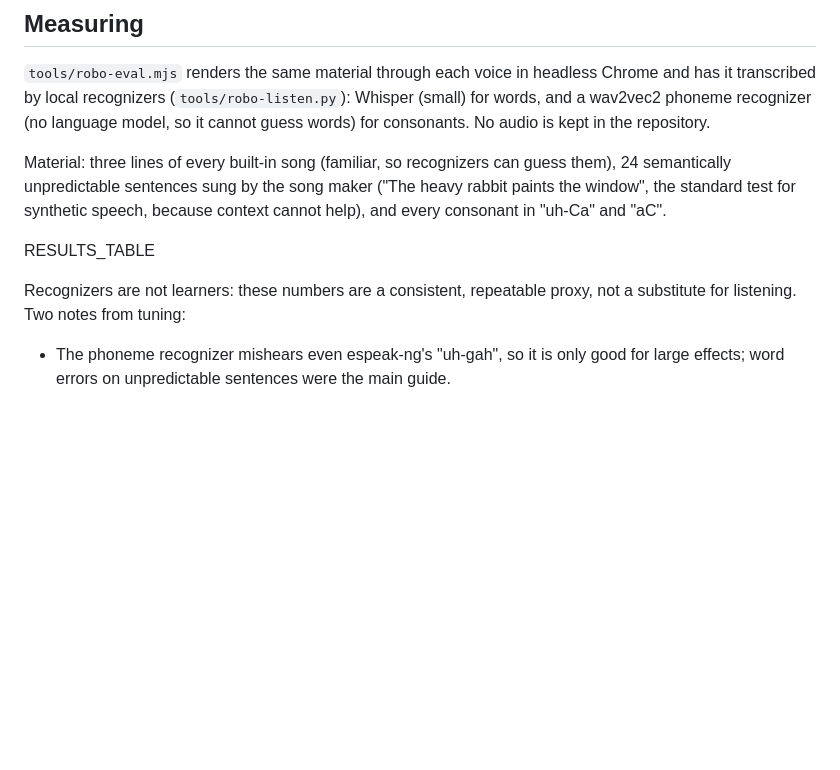
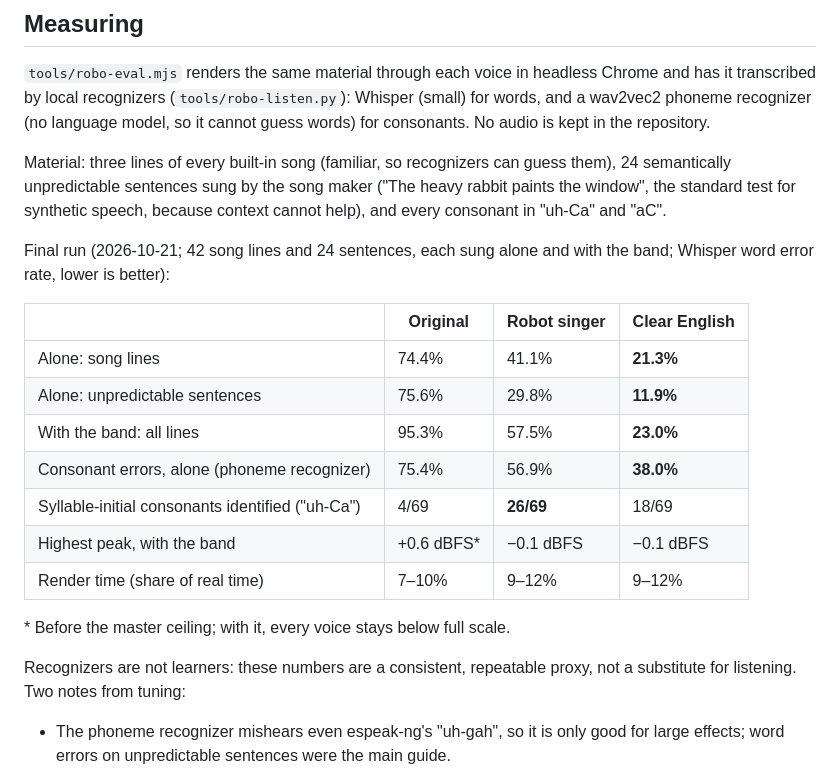
Before and after one commit to audiophrases/singing, a Markdown page: docs/ROBOT_SINGER.md, the part around the change. Rendered like a GitHub page; blank space fills up the shorter version.

Commit message:
docs: final robot singer evaluation results
Whisper word error rate on unpredictable sentences, voice alone:
original 75.6%, robot singer 29.8%, Clear English 11.9%; with the band
95.3% / 57.5% / 23.0% over all lines.

Co-Authored-By: Claude Opus 5.5 <noreply@anthropic.com>

```diff
--- a/docs/ROBOT_SINGER.md
+++ b/docs/ROBOT_SINGER.md
@@ -102,10 +102,24 @@ guess them), 24 semantically unpredictable sentences sung by the song maker
 ("The heavy rabbit paints the window", the standard test for synthetic speech,
 because context cannot help), and every consonant in "uh-Ca" and "aC".
 
-RESULTS_TABLE
+Final run (2026-10-21; 42 song lines and 24 sentences, each sung alone and
+with the band; Whisper word error rate, lower is better):
+
+| | Original | Robot singer | Clear English |
+| --- | --- | --- | --- |
+| Alone: song lines | 74.4% | 41.1% | **21.3%** |
+| Alone: unpredictable sentences | 75.6% | 29.8% | **11.9%** |
+| With the band: all lines | 95.3% | 57.5% | **23.0%** |
+| Consonant errors, alone (phoneme recognizer) | 75.4% | 56.9% | **38.0%** |
+| Syllable-initial consonants identified ("uh-Ca") | 4/69 | **26/69** | 18/69 |
+| Highest peak, with the band | +0.6 dBFS* | −0.1 dBFS | −0.1 dBFS |
+| Render time (share of real time) | 7–10% | 9–12% | 9–12% |
+
+\* Before the master ceiling; with it, every voice stays below full scale.
 
 Recognizers are not learners: these numbers are a consistent, repeatable
 proxy, not a substitute for listening. Two notes from tuning:
+
 - The phoneme recognizer mishears even espeak-ng's "uh-gah", so it is only
   good for large effects; word errors on unpredictable sentences were the
   main guide.
```
